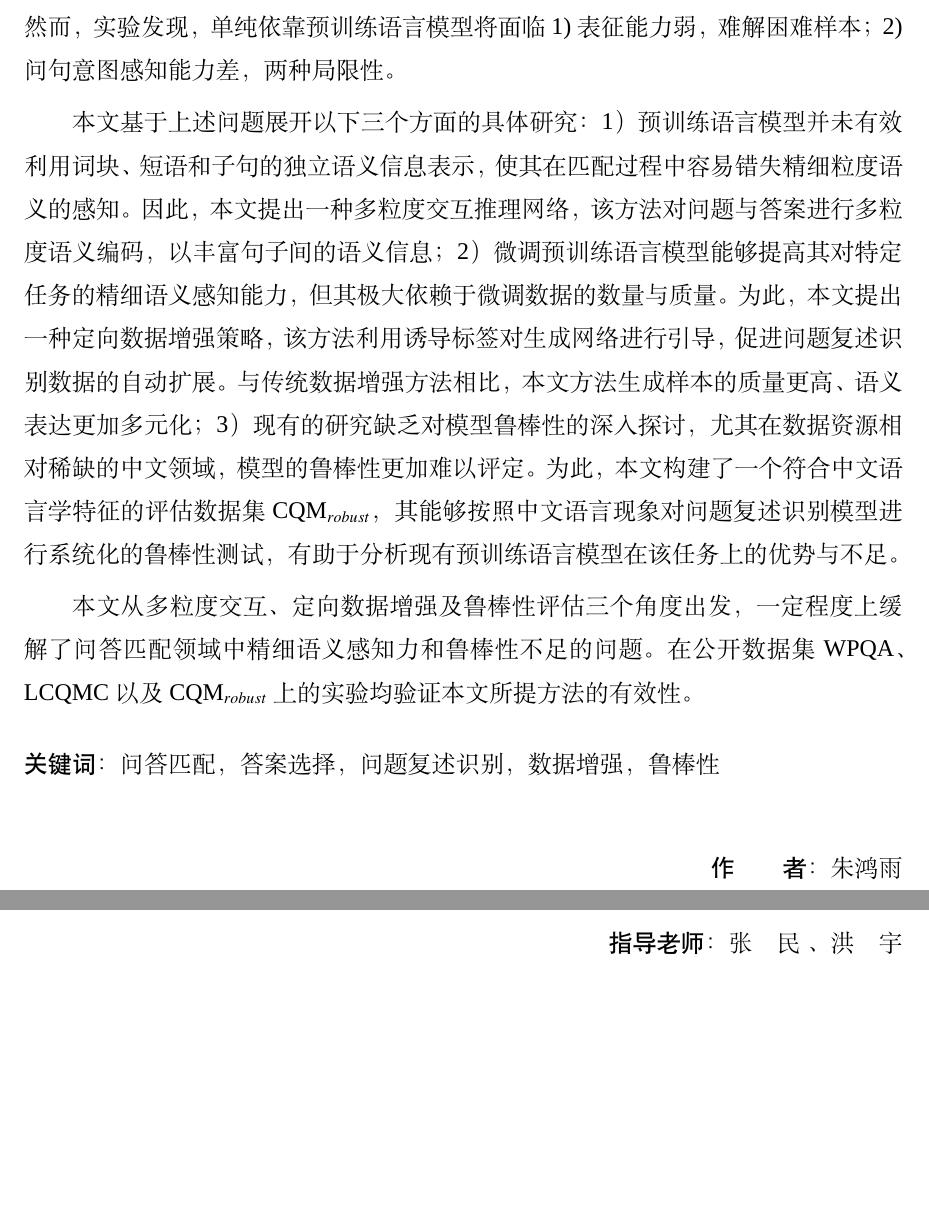
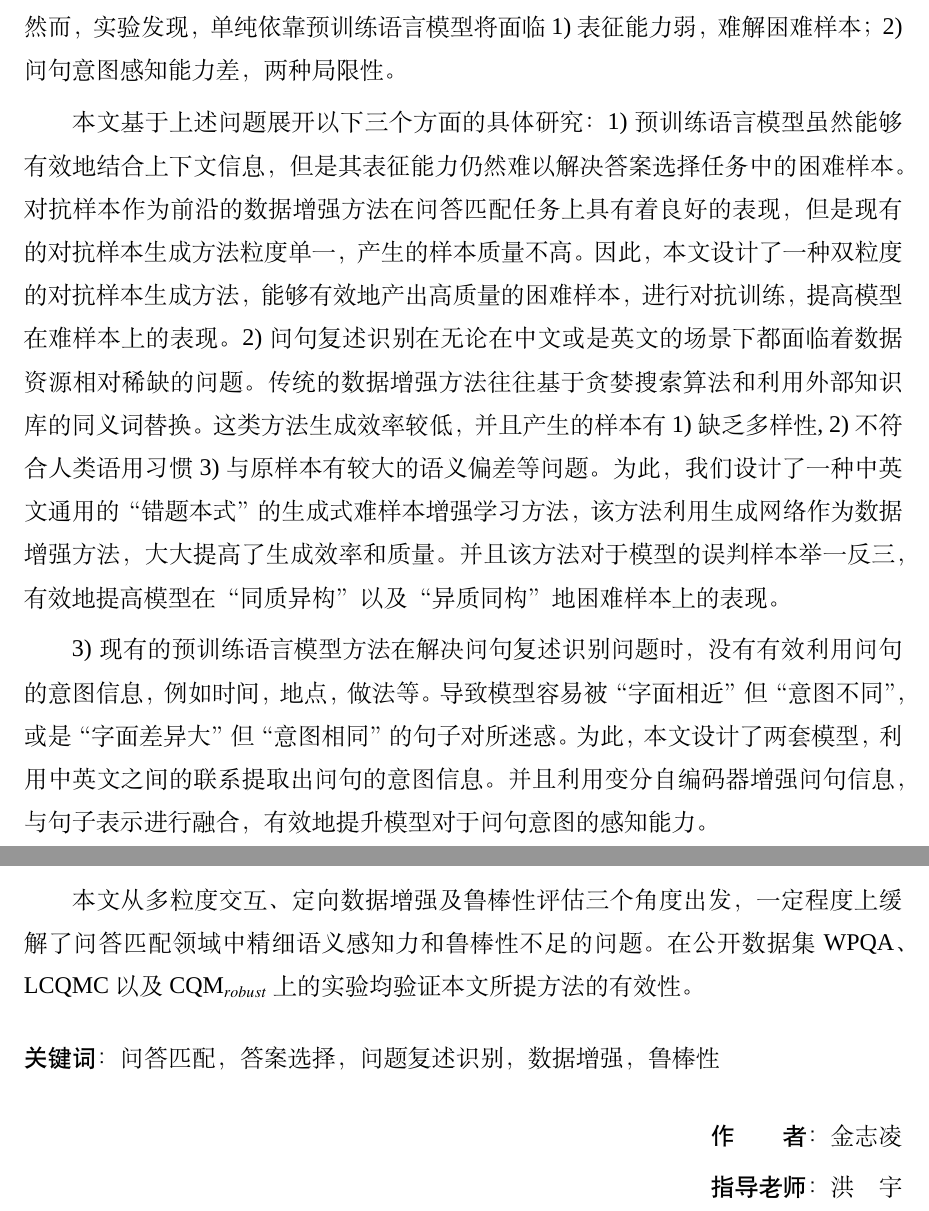
Before and after one commit to JinJackson/-suda, a LaTeX thesis (main.tex, which reads content/abstract-zh.tex): two parts of pages 7 and 8 of 74, joined at a grey line, cut so that both start at the same text, the shorter picture padded with empty space. Compiled offline with XeLaTeX; a missing font is replaced by an installed copy or a similar font.

Commit message:
'1/31-19:49'

```diff
--- a/content/abstract-zh.tex
+++ b/content/abstract-zh.tex
@@ -14,17 +14,27 @@
 
 
 	本文基于上述问题展开以下三个方面的具体研究：
-	1）预训练语言模型并未有效利用词块、短语和子句的独立语义信息表示，使其在匹配过程中容易错失精细粒度语义的感知。
-	因此，本文提出一种多粒度交互推理网络，该方法对问题与答案进行多粒度语义编码，以丰富句子间的语义信息；
-	2）微调预训练语言模型能够提高其对特定任务的精细语义感知能力，但其极大依赖于微调数据的数量与质量。
+	1) 预训练语言模型虽然能够有效地结合上下文信息，但是其表征能力仍然难以解决答案选择任务中的困难样本。
+	对抗样本作为前沿的数据增强方法在问答匹配任务上具有着良好的表现，但是现有的对抗样本生成方法粒度单一，产生的样本质量不高。
+	因此，本文设计了一种双粒度的对抗样本生成方法，能够有效地产出高质量的困难样本，进行对抗训练，提高模型在难样本上的表现。
+	% 1）预训练语言模型并未有效利用词块、短语和子句的独立语义信息表示，使其在匹配过程中容易错失精细粒度语义的感知。
+	% 因此，本文提出一种多粒度交互推理网络，该方法对问题与答案进行多粒度语义编码，以丰富句子间的语义信息；
+	2) 问句复述识别在无论在中文或是英文的场景下都面临着数据资源相对稀缺的问题。传统的数据增强方法往往基于贪婪搜索算法和利用外部知识库的同义词替换。
+	这类方法生成效率较低，并且产生的样本有1) 缺乏多样性, 2) 不符合人类语用习惯 3)与原样本有较大的语义偏差等问题。
+	为此，我们设计了一种中英文通用的“错题本式”的生成式难样本增强学习方法，该方法利用生成网络作为数据增强方法，大大提高了生成效率和质量。
+	并且该方法对于模型的误判样本举一反三，有效地提高模型在“同质异构”以及“异质同构”地困难样本上的表现。
 	% 预训练语言模型对特定任务的精细语义感知依赖于其微调数据的数量与质量。
-	为此，本文提出一种定向数据增强策略，该方法利用诱导标签对生成网络进行引导，促进问题复述识别数据的自动扩展。
-	与传统数据增强方法相比，本文方法生成样本的质量更高、语义表达更加多元化；
-	3）现有的研究缺乏对模型鲁棒性的深入探讨，尤其在数据资源相对稀缺的中文领域，模型的鲁棒性更加难以评定。
-	% 导致许多模型只能在特定的实验数据上呈现准确的结果，在实际应用中的表现却并不理想。
-	为此，本文构建了一个符合中文语言学特征的评估数据集CQM$_{robust}$，
-	其能够按照中文语言现象对问题复述识别模型进行系统化的鲁棒性测试，
-	有助于分析现有预训练语言模型在该任务上的优势与不足。
+	% 为此，本文提出一种定向数据增强策略，该方法利用诱导标签对生成网络进行引导，促进问题复述识别数据的自动扩展。
+	% 与传统数据增强方法相比，本文方法生成样本的质量更高、语义表达更加多元化；
+
+	3) 现有的预训练语言模型方法在解决问句复述识别问题时，没有有效利用问句的意图信息，例如时间，地点，做法等。
+	导致模型容易被“字面相近”但“意图不同”，或是“字面差异大”但“意图相同”的句子对所迷惑。
+	为此，本文设计了两套模型，利用中英文之间的联系提取出问句的意图信息。并且利用变分自编码器增强问句信息，与句子表示进行融合，有效地提升模型对于问句意图的感知能力。
+	% 3）现有的研究缺乏对模型鲁棒性的深入探讨，尤其在数据资源相对稀缺的中文领域，模型的鲁棒性更加难以评定。
+	% % 导致许多模型只能在特定的实验数据上呈现准确的结果，在实际应用中的表现却并不理想。
+	% 为此，本文构建了一个符合中文语言学特征的评估数据集CQM$_{robust}$，
+	% 其能够按照中文语言现象对问题复述识别模型进行系统化的鲁棒性测试，
+	% 有助于分析现有预训练语言模型在该任务上的优势与不足。
 
 	本文从多粒度交互、定向数据增强及鲁棒性评估三个角度出发，一定程度上缓解了问答匹配领域中精细语义感知力和鲁棒性不足的问题。在公开数据集WPQA、LCQMC以及CQM$_{robust}$上的实验均验证本文所提方法的有效性。
 	\vskip 10bp
@@ -37,9 +47,9 @@
 	鲁棒性
 
 	\begin{flushright}
-		{\heiti\zihao{-4} 作~~~~~~~~者：}朱鸿雨
+		{\heiti\zihao{-4} 作~~~~~~~~者：}金志凌
 
-		{\heiti\zihao{-4} 指导老师：}张~~~~民~、洪~~~~宇
+		{\heiti\zihao{-4} 指导老师：}洪~~~~宇
 	\end{flushright}
 	% \begin{flushright}
 	% 	{\heiti\zihao{-4} 作~~~~~~~~者：}***
```
Also changed, not shown: content/achievement.tex (+32 -8 lines), 2 other files.
